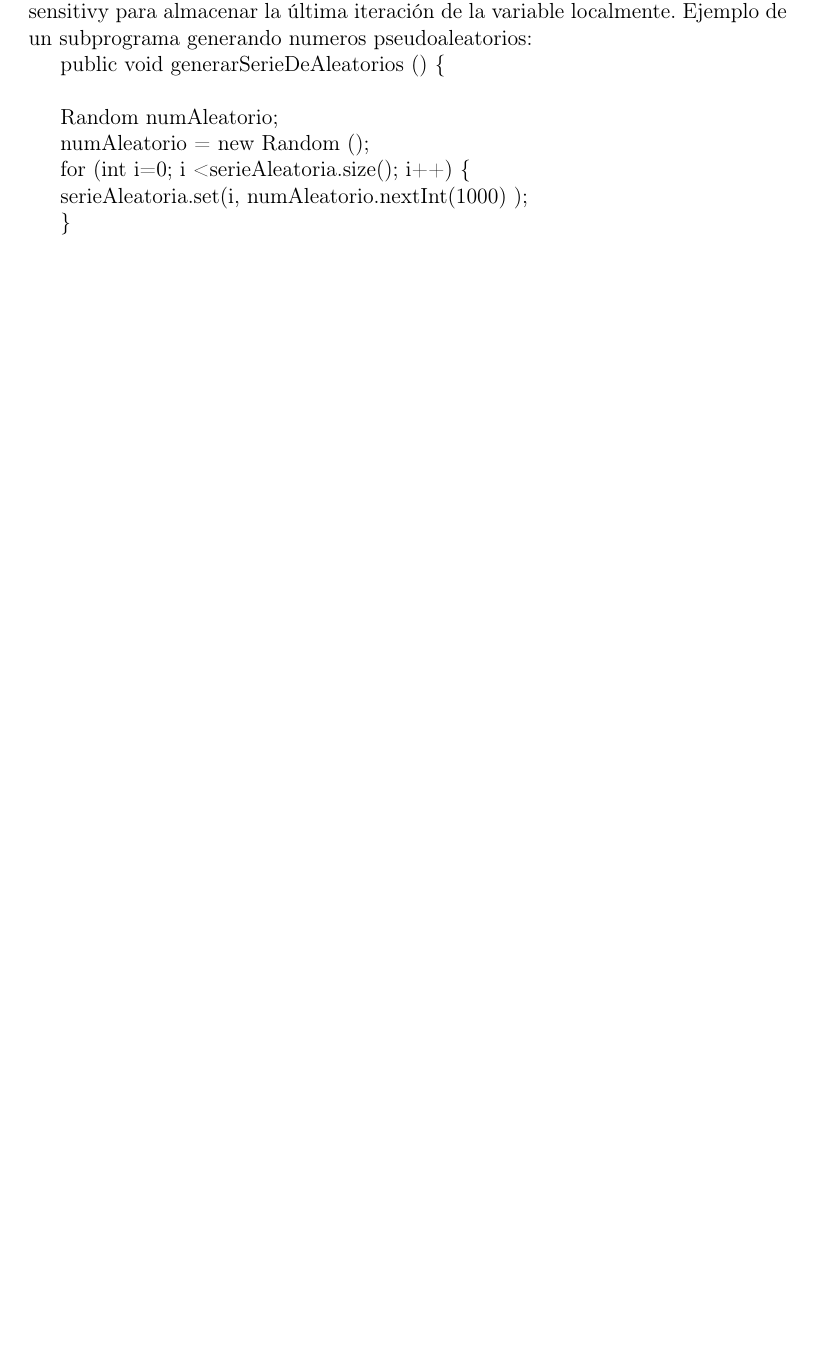
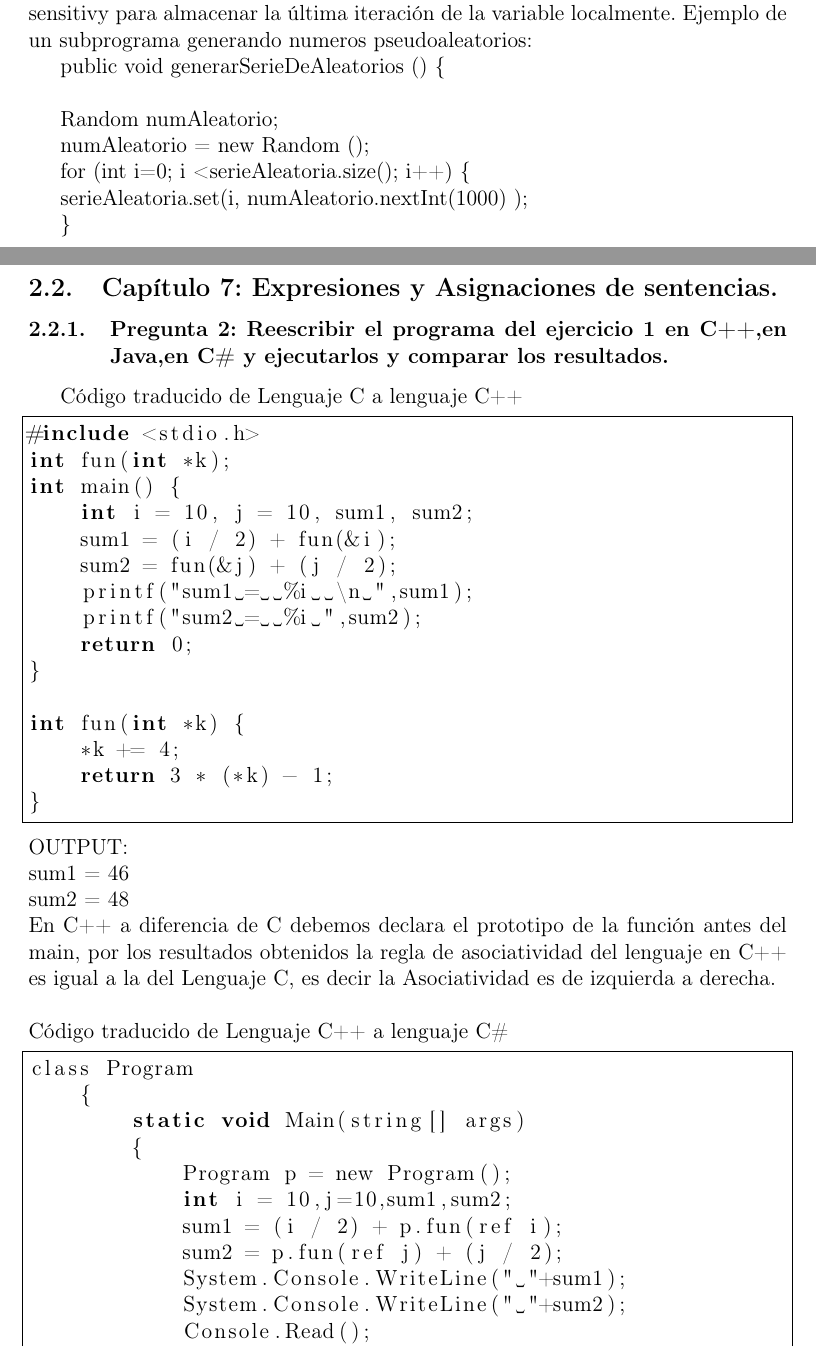
Before and after one commit to jtibau/EjerciciosSebesta, a LaTeX document (EjerciciosSebesta.tex, which reads c7p2.tex): part of the page before the commit and two parts of pages 1 and 2 of 3 after it, the two joined at a grey line, cut so that both start at the same text, the shorter picture padded with empty space. Compiled offline with pdfLaTeX.

Commit message:
Capitulo 7 Pregunta 2

```diff
--- a/EjerciciosSebesta.tex
+++ b/EjerciciosSebesta.tex
@@ -1,5 +1,6 @@
 \documentclass[12pt,oneside]{article}
 \usepackage{geometry}                                % See geometry.pdf to learn the layout options. There are lots.
+\usepackage{listings}				% Permite utilizar lenguajes de programacion dentro de latex
 \geometry{a4paper}                                           % ... or a4paper or a5paper or ...
 %\geometry{landscape}                                % Activate for for rotated page geometry
 %\usepackage[parfill]{parskip}                    % Activate to begin paragraphs with an empty line rather than an indent
@@ -43,6 +44,9 @@ Ejemplo de un subprograma generando numeros pseudoaleatorios:
         serieAleatoria.set(i, numAleatorio.nextInt(1000) );
 
          \}
+\subsection{Capítulo 7: Expresiones y Asignaciones de sentencias.}
+\input{c7p2}
+
 %\input{c5p6}
 %\input{c5p7}
 
--- /dev/null
+++ b/c7p2.tex
@@ -0,0 +1,40 @@
+\subsubsection{Pregunta 2: Reescribir el programa del ejercicio 1 en C++,en Java,en C\# y ejecutarlos y comparar los resultados.}
+\lstset{language = C++}  %Seteo para poner Codigo de Lenguaje C++
+Código traducido de Lenguaje C a lenguaje C++
+\begin{lstlisting}[frame = single] %Comienzo del Código
+
+#include <stdio.h>
+int fun(int *k);
+int main() {
+    int i = 10, j = 10, sum1, sum2;
+    sum1 = (i / 2) + fun(&i);
+    sum2 = fun(&j) + (j / 2);
+    printf("sum1 =  %i  \n ",sum1);
+    printf("sum2 =  %i ",sum2);
+    return 0;
+}
+
+int fun(int *k) {
+    *k += 4;
+    return 3 * (*k) - 1;
+}
+\end{lstlisting}
+OUTPUT:\\
+	sum1 =  46\\
+	sum2 =  48\\
+En C++ a diferencia de C debemos declara el prototipo de la función antes del main, por los resultados obtenidos la regla de asociatividad del lenguaje en C++ es igual a la del Lenguaje C, es decir la Asociatividad es de izquierda a derecha.\\\\
+\lstset{language = C}  %Seteo para poner Codigo de Lenguaje C
+Código traducido de Lenguaje C++ a lenguaje C\#
+\begin{lstlisting}[frame = single] %Comienzo del Código
+
+class Program
+    {
+        static void Main(string[] args)
+        {
+            Program p = new Program();
+            int i = 10,j=10,sum1,sum2;
+            sum1 = (i / 2) + p.fun(ref i);
+            sum2 = p.fun(ref j) + (j / 2);
+            System.Console.WriteLine(" "+sum1);
+            System.Console.WriteLine(" "+sum2);
+            Console.Read();
```
Also changed, not shown: EjerciciosSebesta.tex (4 more changed lines), c7p2.tex (37 more changed lines).
